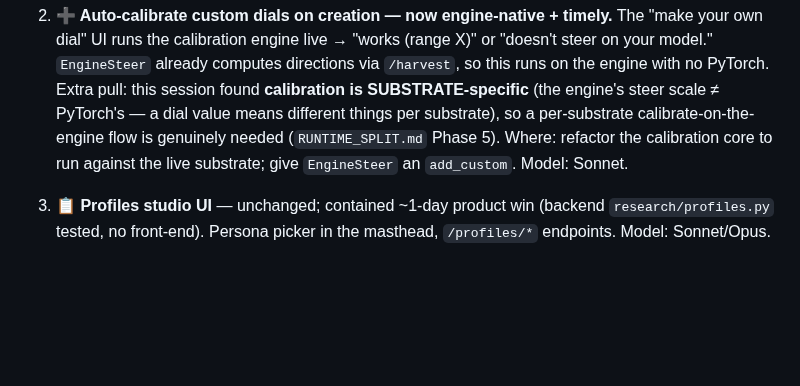
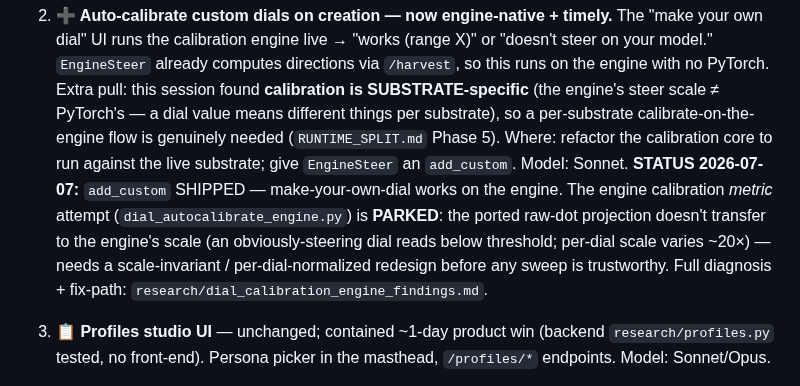
Before and after one commit to bkawa-bot/clozn, a Markdown page: research/NEXT_STEPS.md, the part around the change. Rendered like a GitHub page; blank space fills up the shorter version.

```diff
--- a/research/NEXT_STEPS.md
+++ b/research/NEXT_STEPS.md
@@ -50,7 +50,12 @@ guard. See `RUNTIME_SPLIT.md` hard-part #6.
    session found **calibration is SUBSTRATE-specific** (the engine's steer scale ≠ PyTorch's — a dial value
    means different things per substrate), so a per-substrate calibrate-on-the-engine flow is genuinely
    needed (`RUNTIME_SPLIT.md` Phase 5). Where: refactor the calibration core to run against the live
-   substrate; give `EngineSteer` an `add_custom`. Model: Sonnet.
+   substrate; give `EngineSteer` an `add_custom`. Model: Sonnet. **STATUS 2026-07-07:** `add_custom`
+   SHIPPED — make-your-own-dial works on the engine. The engine calibration *metric* attempt
+   (`dial_autocalibrate_engine.py`) is **PARKED**: the ported raw-dot projection doesn't transfer to the
+   engine's scale (an obviously-steering dial reads below threshold; per-dial scale varies ~20×) — needs a
+   scale-invariant / per-dial-normalized redesign before any sweep is trustworthy. Full diagnosis +
+   fix-path: `research/dial_calibration_engine_findings.md`.
 
 3. **📋 Profiles studio UI** — unchanged; contained ~1-day product win (backend `research/profiles.py`
    tested, no front-end). Persona picker in the masthead, `/profiles/*` endpoints. Model: Sonnet/Opus.
```
Also changed, not shown: research/dial_calibration_engine_findings.md (added, +55 -0 lines).
